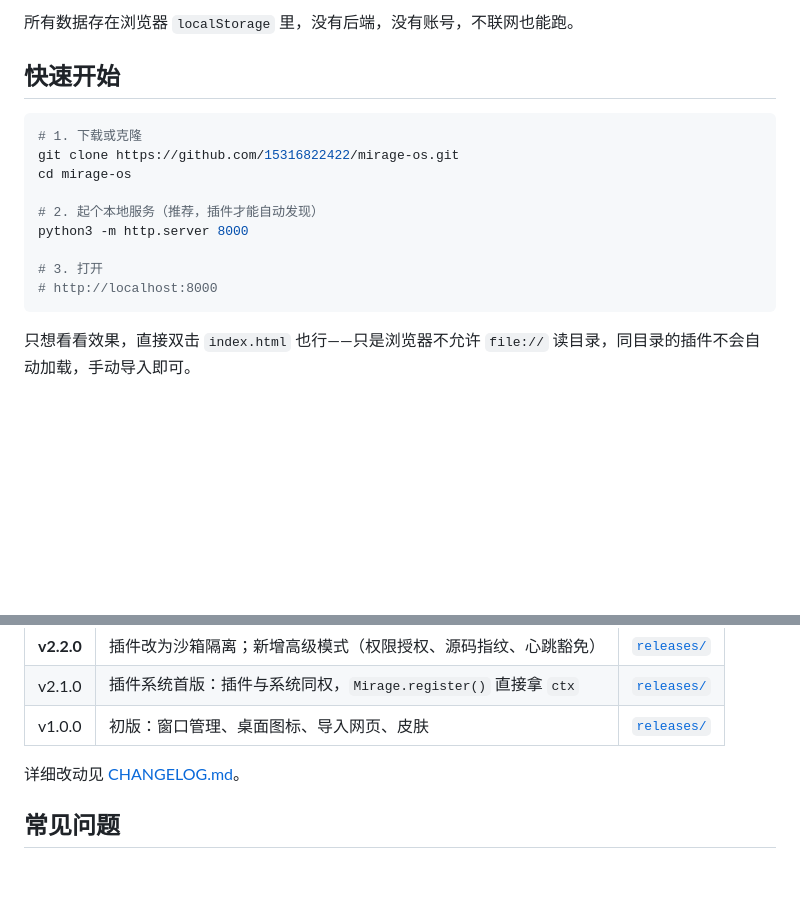
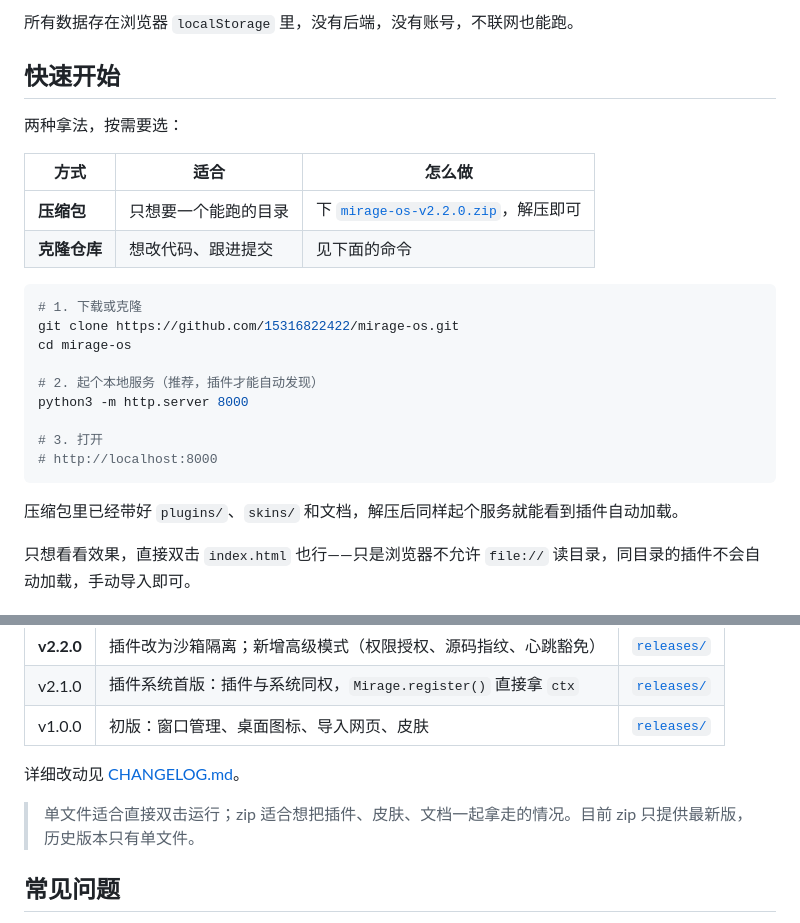
Before and after one commit to 15316822422/mirage-os, a Markdown page: README.md, 2 parts joined by grey strips. Rendered like a GitHub page; blank space fills up the shorter version.

Commit message:
README: 补充 zip 压缩包下载方式

````diff
--- a/README.md
+++ b/README.md
@@ -22,6 +22,13 @@
 
 ## 快速开始
 
+两种拿法，按需要选：
+
+| 方式 | 适合 | 怎么做 |
+|---|---|---|
+| **压缩包** | 只想要一个能跑的目录 | 下 [`mirage-os-v2.2.0.zip`](https://github.com/15316822422/mirage-os/releases/latest)，解压即可 |
+| **克隆仓库** | 想改代码、跟进提交 | 见下面的命令 |
+
 ```bash
 # 1. 下载或克隆
 git clone https://github.com/15316822422/mirage-os.git
@@ -33,6 +40,8 @@ python3 -m http.server 8000
 # 3. 打开
 # http://localhost:8000
 ```
+
+压缩包里已经带好 `plugins/`、`skins/` 和文档，解压后同样起个服务就能看到插件自动加载。
 
 只想看看效果，直接双击 `index.html` 也行——只是浏览器不允许 `file://` 读目录，同目录的插件不会自动加载，手动导入即可。
 
@@ -110,6 +119,8 @@ python3 -m http.server 8000
 
 详细改动见 [CHANGELOG.md](CHANGELOG.md)。
 
+> 单文件适合直接双击运行；zip 适合想把插件、皮肤、文档一起拿走的情况。目前 zip 只提供最新版，历史版本只有单文件。
+
 ## 常见问题
 
 **双击打开后插件没自动加载？**
````
